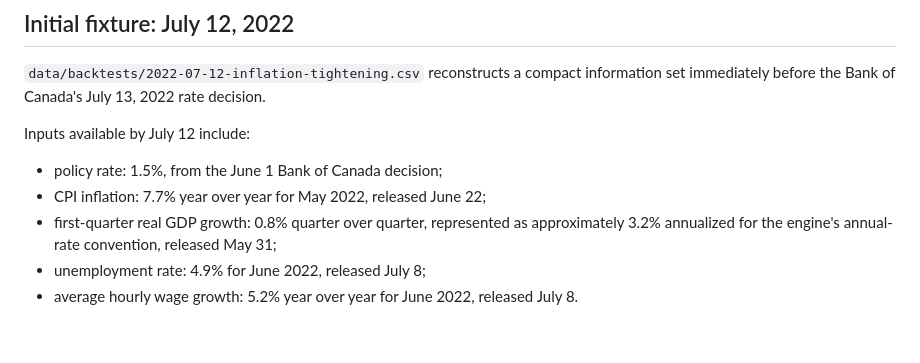
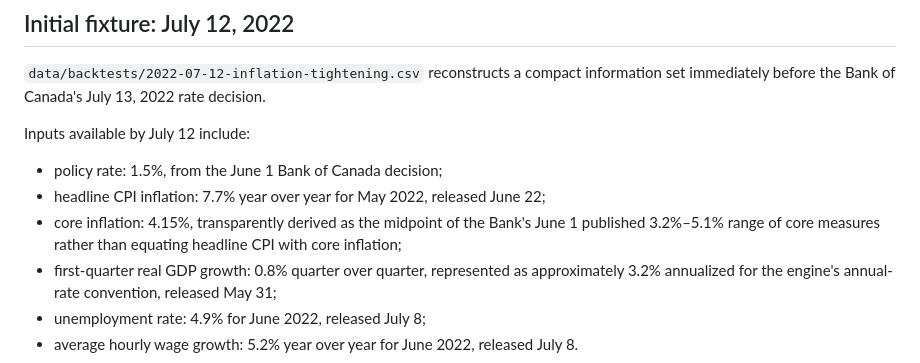
Before and after one commit to jordanlegare/economic_policy, a Markdown page: docs/HISTORICAL_BACKTESTING.md, the part around the change. Drawn GitHub-style; blank space fills up the shorter version.

Commit message:
Document separate core inflation vintage

```diff
--- a/docs/HISTORICAL_BACKTESTING.md
+++ b/docs/HISTORICAL_BACKTESTING.md
@@ -21,7 +21,8 @@ Every empirical datum must reference a declared `SOURCE`. `backtest_scope` is re
 Inputs available by July 12 include:
 
 - policy rate: 1.5%, from the June 1 Bank of Canada decision;
-- CPI inflation: 7.7% year over year for May 2022, released June 22;
+- headline CPI inflation: 7.7% year over year for May 2022, released June 22;
+- core inflation: 4.15%, transparently derived as the midpoint of the Bank's June 1 published 3.2%–5.1% range of core measures rather than equating headline CPI with core inflation;
 - first-quarter real GDP growth: 0.8% quarter over quarter, represented as approximately 3.2% annualized for the engine's annual-rate convention, released May 31;
 - unemployment rate: 4.9% for June 2022, released July 8;
 - average hourly wage growth: 5.2% year over year for June 2022, released July 8.
```
